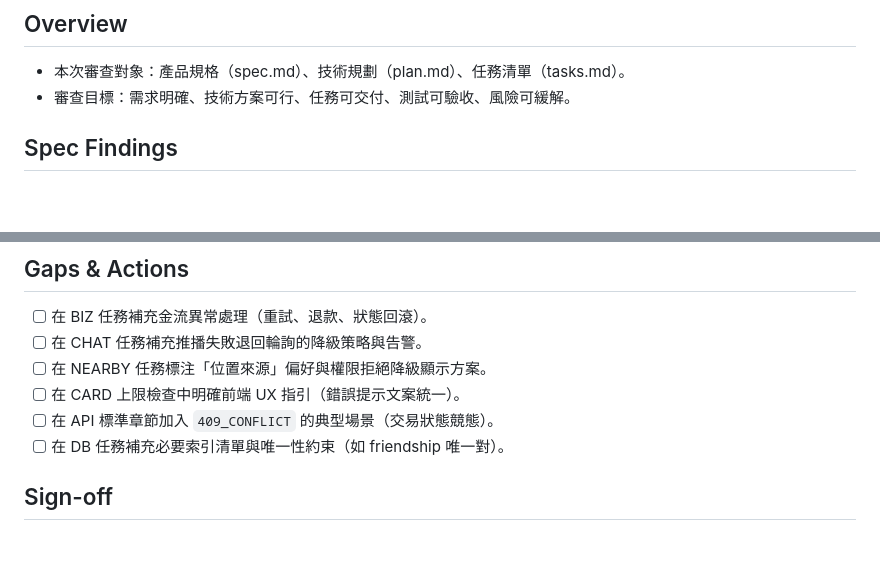
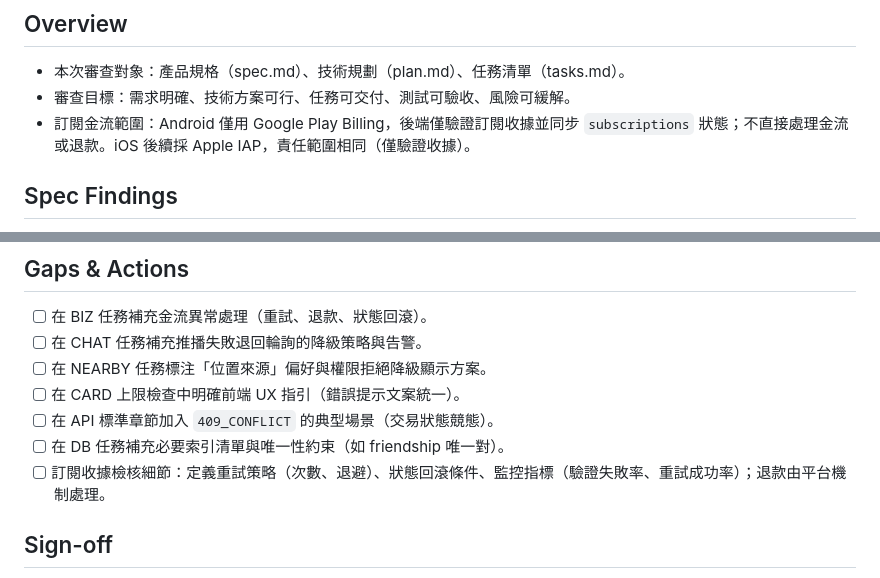
Before and after one commit to clps935419/KCardSwap, a Markdown page: specs/001-kcardswap-complete-spec/review.md, 2 parts joined by grey strips. Rendered like a GitHub page; blank space fills up the shorter version.

```diff
--- a/specs/001-kcardswap-complete-spec/review.md
+++ b/specs/001-kcardswap-complete-spec/review.md
@@ -9,6 +9,7 @@
 ## Overview
 - 本次審查對象：產品規格（spec.md）、技術規劃（plan.md）、任務清單（tasks.md）。
 - 審查目標：需求明確、技術方案可行、任務可交付、測試可驗收、風險可緩解。
+ - 訂閱金流範圍：Android 僅用 Google Play Billing，後端僅驗證訂閱收據並同步 `subscriptions` 狀態；不直接處理金流或退款。iOS 後續採 Apple IAP，責任範圍相同（僅驗證收據）。
 
 ## Spec Findings
 - 規格內容齊全，含 User Stories、Functional Requirements、Key Entities、Success Criteria、Assumptions、Out of Scope。
@@ -58,6 +59,7 @@
 - [ ] 在 CARD 上限檢查中明確前端 UX 指引（錯誤提示文案統一）。
 - [ ] 在 API 標準章節加入 `409_CONFLICT` 的典型場景（交易狀態競態）。
 - [ ] 在 DB 任務補充必要索引清單與唯一性約束（如 friendship 唯一對）。
+ - [ ] 訂閱收據檢核細節：定義重試策略（次數、退避）、狀態回滾條件、監控指標（驗證失敗率、重試成功率）；退款由平台機制處理。
 
 ## Sign-off
 - Reviewer(s): PM / Tech Lead / Backend / Mobile / QA
```
Also changed, not shown: specs/001-kcardswap-complete-spec/plan.md (+1 -1 lines).
